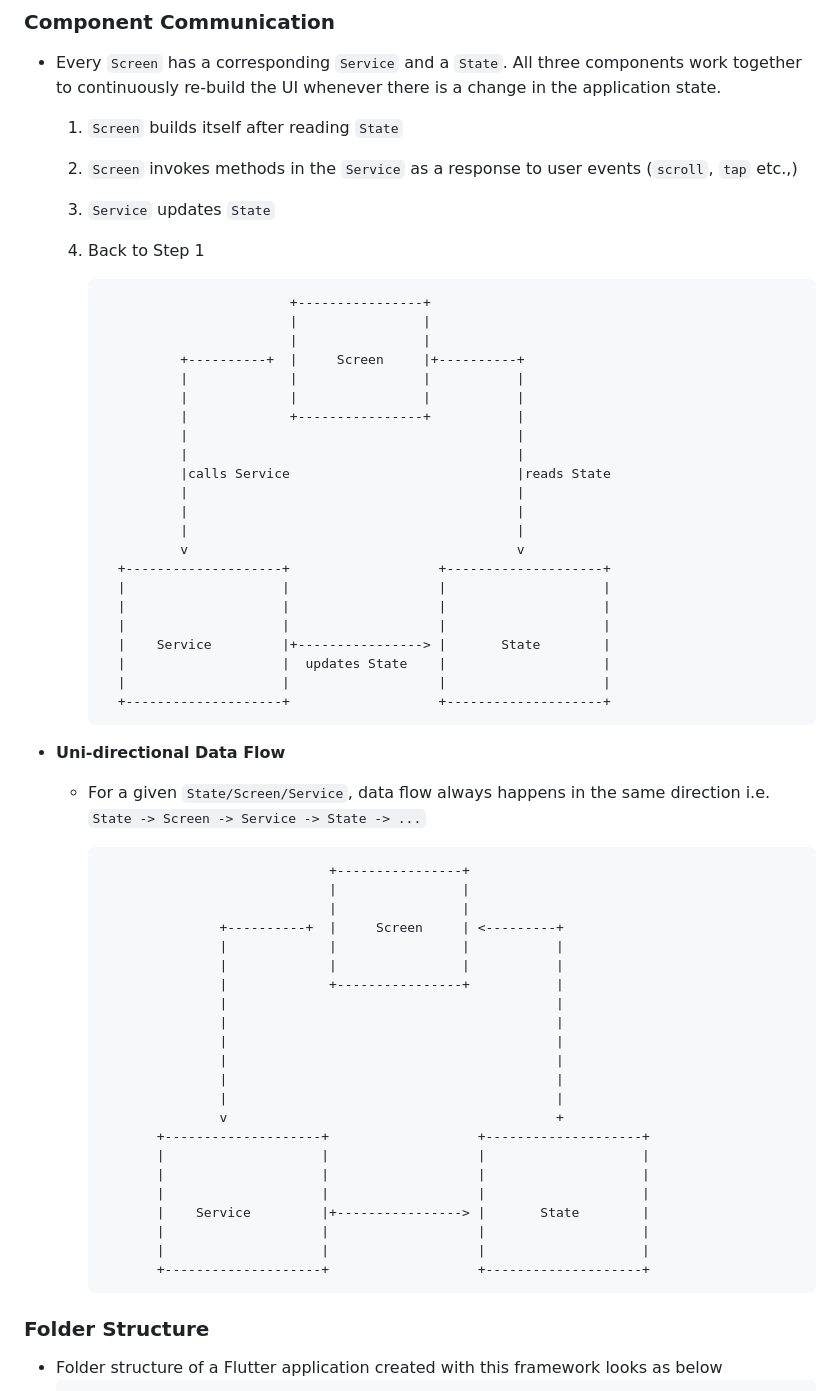
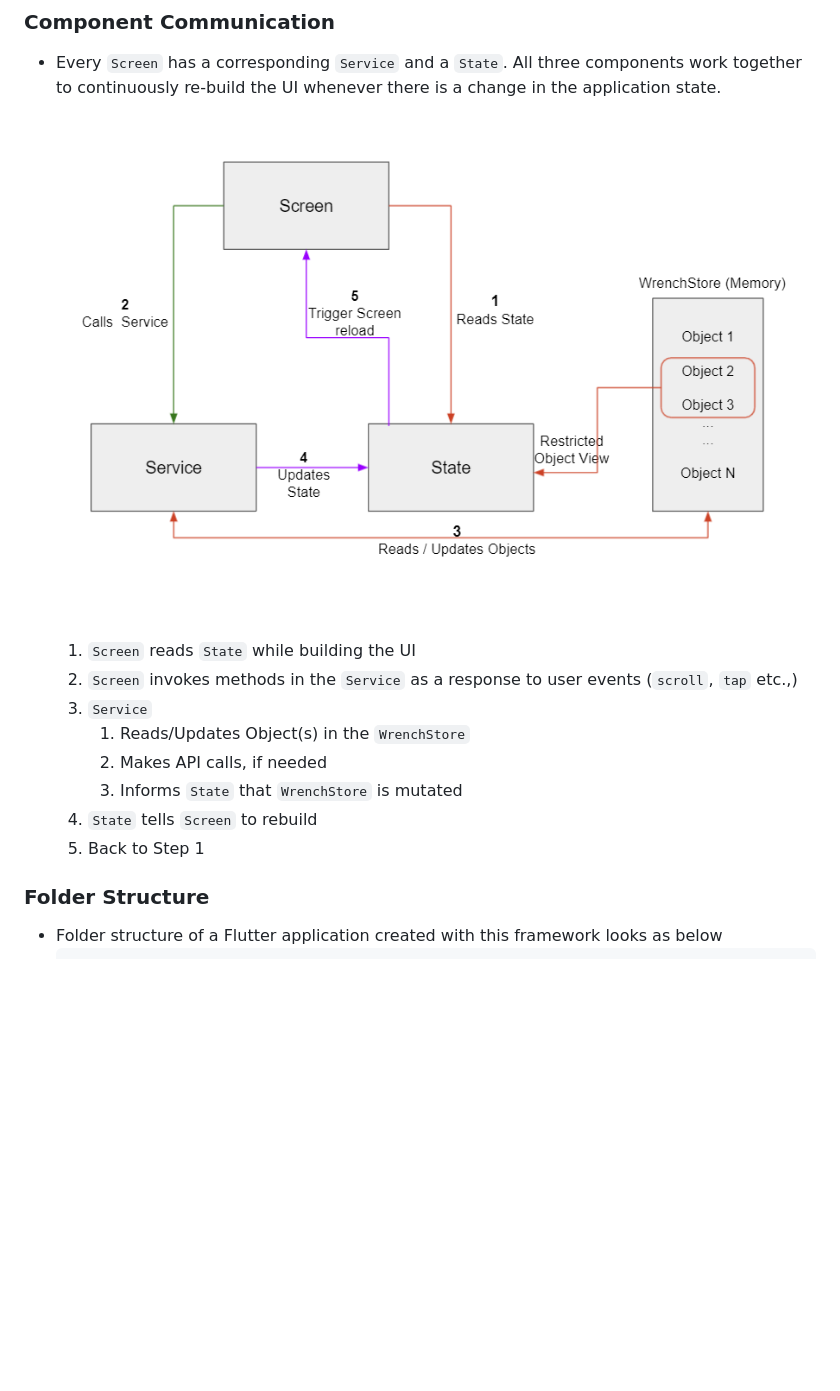
Before and after one commit to getwrench/open_mustang, a Markdown page: README.md, the part around the change printed below. GitHub-like rendering; pictures changed too: 01-arch.png (added); blank space fills up the shorter version.

Commit message:
added new pictures

```diff
--- a/README.md
+++ b/README.md
@@ -207,59 +207,16 @@ A framework to build Flutter applications. It provides
 ### Component Communication
 - Every `Screen` has a corresponding `Service` and a `State`. All three components work together to continuously re-build the UI whenever there is a change in the application state.
 
-    1. `Screen` builds itself after reading `State`
+    ![Architecture](./01-arch.png)
+
+    1. `Screen` reads `State` while building the UI
     2. `Screen` invokes methods in the `Service` as a response to user events (`scroll`, `tap` etc.,)
-    3. `Service` updates `State`
-    4. Back to Step 1
-
-                                   +----------------+
-                                   |                |
-                                   |                |
-                     +----------+  |     Screen     |+----------+
-                     |             |                |           |
-                     |             |                |           |
-                     |             +----------------+           |
-                     |                                          |
-                     |                                          |
-                     |calls Service                             |reads State
-                     |                                          |
-                     |                                          |
-                     |                                          |
-                     v                                          v
-             +--------------------+                   +--------------------+
-             |                    |                   |                    |
-             |                    |                   |                    |
-             |                    |                   |                    |
-             |    Service         |+----------------> |       State        |
-             |                    |  updates State    |                    |
-             |                    |                   |                    |
-             +--------------------+                   +--------------------+
-
-- **Uni-directional Data Flow**
-    - For a given `State/Screen/Service`, data flow always happens in the same direction i.e. `State -> Screen -> Service -> State -> ...`
-
-                                       +----------------+
-                                       |                |
-                                       |                |
-                         +----------+  |     Screen     | <---------+
-                         |             |                |           |
-                         |             |                |           |
-                         |             +----------------+           |
-                         |                                          |
-                         |                                          |
-                         |                                          |
-                         |                                          |
-                         |                                          |
-                         |                                          |
-                         v                                          +
-                 +--------------------+                   +--------------------+
-                 |                    |                   |                    |
-                 |                    |                   |                    |
-                 |                    |                   |                    |
-                 |    Service         |+----------------> |       State        |
-                 |                    |                   |                    |
-                 |                    |                   |                    |
-                 +--------------------+                   +--------------------+
+    3. `Service`
+       1. Reads/Updates Object(s) in the `WrenchStore`
+       2. Makes API calls, if needed
+       3. Informs `State` that `WrenchStore` is mutated
+    4. `State` tells `Screen` to rebuild
+    5. Back to Step 1
 
 ### Folder Structure
 - Folder structure of a Flutter application created with this framework looks as below
```
Also changed, not shown: other parts of README.md (+6 -0 lines), 02-arch-with-persistence.png (added), 03-arch-with-cache.png (added).
